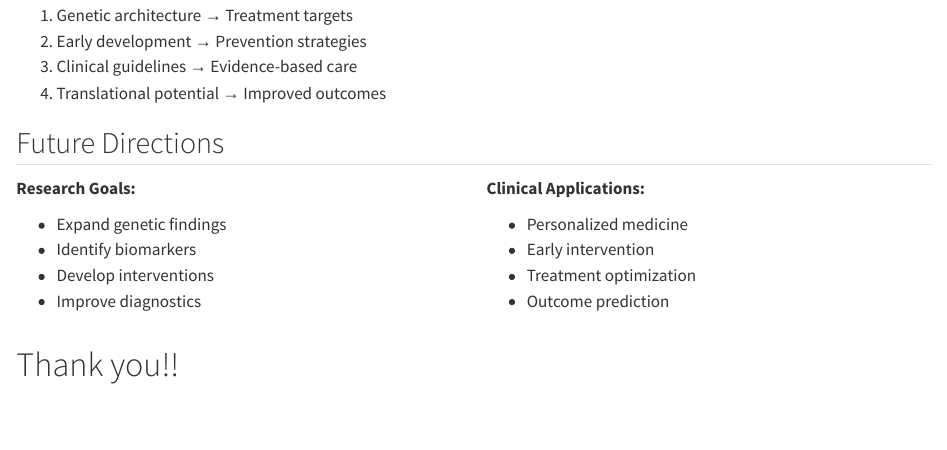
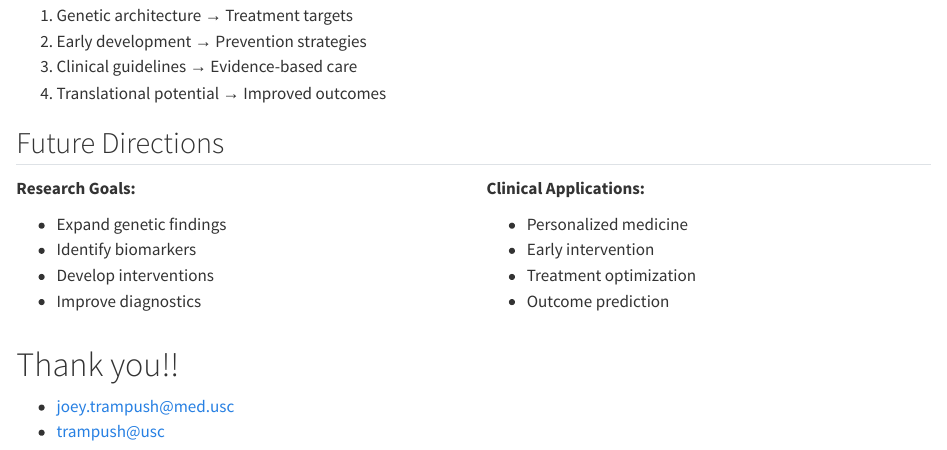
Before and after one commit to brainworkup/md-phd-students, a Quarto document (index.qmd): the page in a window 1100 px wide, from 2920 px down. Rendered offline with R 4.5, knitr and Pandoc in place of Quarto, with nearby package versions.

Commit message:
contact info

```diff
--- a/index.qmd
+++ b/index.qmd
@@ -229,3 +229,6 @@ How these projects work together:
 ::::
 
 # Thank you!!
+
+- [joey.trampush@med.usc](mailto:joey.trampush@med.usc)
+- [trampush@usc](mailto:trampush@usc)
```
Also changed, not shown: 2 other files.
